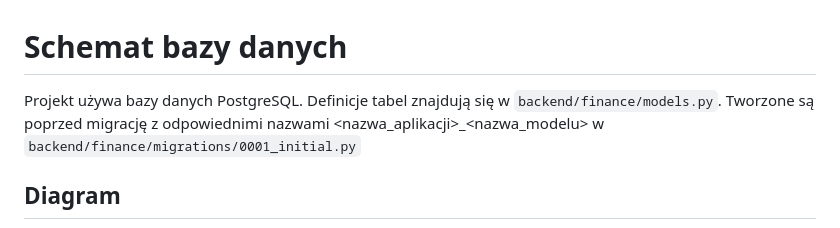
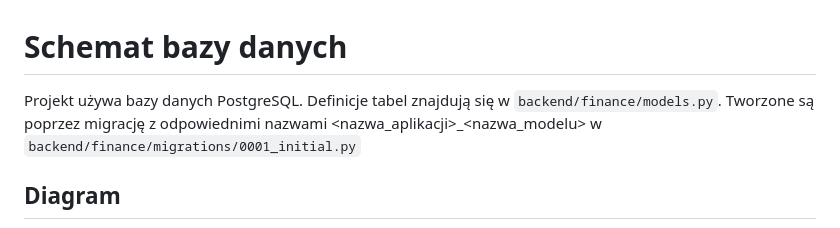
Before and after one commit to Kamrocky/PAI-2026, a Markdown page: docs/database-schema.md, the part around the change. Drawn GitHub-style.

```diff
--- a/docs/database-schema.md
+++ b/docs/database-schema.md
@@ -1,6 +1,6 @@
 # Schemat bazy danych
 
-Projekt używa bazy danych PostgreSQL. Definicje tabel znajdują się w `backend/finance/models.py`. Tworzone są poprzed migrację z odpowiednimi nazwami <nazwa_aplikacji>_<nazwa_modelu> w `backend/finance/migrations/0001_initial.py`
+Projekt używa bazy danych PostgreSQL. Definicje tabel znajdują się w `backend/finance/models.py`. Tworzone są poprzez migrację z odpowiednimi nazwami <nazwa_aplikacji>_<nazwa_modelu> w `backend/finance/migrations/0001_initial.py`
 
 ## Diagram
 
```
